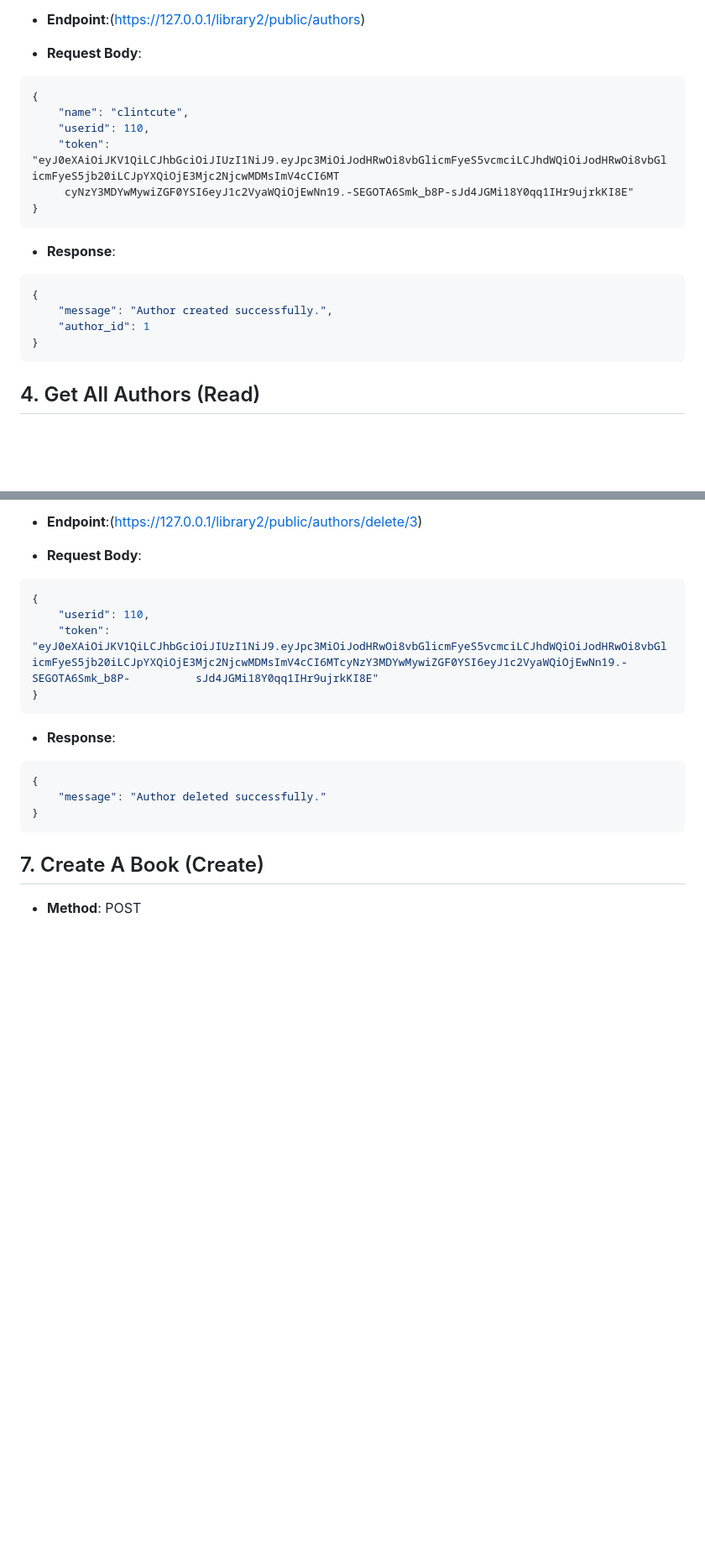
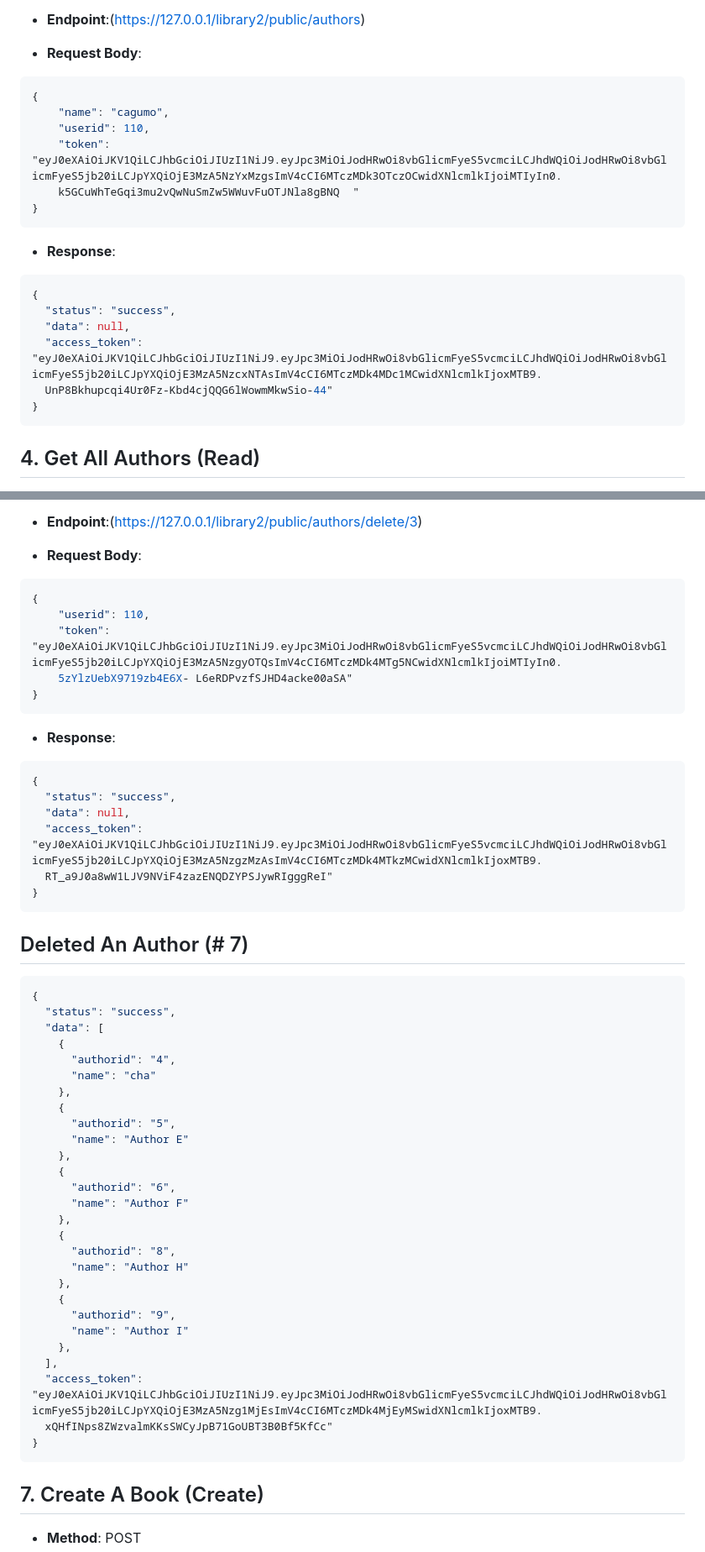
Before and after one commit to clintagumo/4C-LIBRARY, a Markdown page: README.md, 2 parts joined by grey strips. Shown: that part at 84% size. GitHub-like rendering; blank space fills up the shorter version.

````diff
--- a/README.md
+++ b/README.md
@@ -172,17 +176,19 @@ CRUD represents the fundamental operations required for persistent storage in an
 
 ```json
 {
-    "name": "clintcute",
+    "name": "cagumo",
     "userid": 110,
-    "token": "eyJ0eXAiOiJKV1QiLCJhbGciOiJIUzI1NiJ9.eyJpc3MiOiJodHRwOi8vbGlicmFyeS5vcmciLCJhdWQiOiJodHRwOi8vbGlicmFyeS5jb20iLCJpYXQiOjE3Mjc2NjcwMDMsImV4cCI6MT
-     cyNzY3MDYwMywiZGF0YSI6eyJ1c2VyaWQiOjEwNn19.-SEGOTA6Smk_b8P-sJd4JGMi18Y0qq1IHr9ujrkKI8E"
+    "token": "eyJ0eXAiOiJKV1QiLCJhbGciOiJIUzI1NiJ9.eyJpc3MiOiJodHRwOi8vbGlicmFyeS5vcmciLCJhdWQiOiJodHRwOi8vbGlicmFyeS5jb20iLCJpYXQiOjE3MzA5NzYxMzgsImV4cCI6MTczMDk3OTczOCwidXNlcmlkIjoiMTIyIn0.
+    k5GCuWhTeGqi3mu2vQwNuSmZw5WWuvFuOTJNla8gBNQ  "
 }
 ```
 - **Response**:
 ```json
 {
-    "message": "Author created successfully.",
-    "author_id": 1
+  "status": "success",
+  "data": null,
+  "access_token": "eyJ0eXAiOiJKV1QiLCJhbGciOiJIUzI1NiJ9.eyJpc3MiOiJodHRwOi8vbGlicmFyeS5vcmciLCJhdWQiOiJodHRwOi8vbGlicmFyeS5jb20iLCJpYXQiOjE3MzA5NzcxNTAsImV4cCI6MTczMDk4MDc1MCwidXNlcmlkIjoxMTB9.
+  UnP8Bkhupcqi4Ur0Fz-Kbd4cjQQG6lWowmMkwSio-44"
 }
 ```
 ## 4. Get All Authors (Read)
@@ -245,16 +317,52 @@ CRUD represents the fundamental operations required for persistent storage in an
 ```json
 {
     "userid": 110,
-    "token": "eyJ0eXAiOiJKV1QiLCJhbGciOiJIUzI1NiJ9.eyJpc3MiOiJodHRwOi8vbGlicmFyeS5vcmciLCJhdWQiOiJodHRwOi8vbGlicmFyeS5jb20iLCJpYXQiOjE3Mjc2NjcwMDMsImV4cCI6MTcyNzY3MDYwMywiZGF0YSI6eyJ1c2VyaWQiOjEwNn19.-SEGOTA6Smk_b8P-          sJd4JGMi18Y0qq1IHr9ujrkKI8E"
+    "token": "eyJ0eXAiOiJKV1QiLCJhbGciOiJIUzI1NiJ9.eyJpc3MiOiJodHRwOi8vbGlicmFyeS5vcmciLCJhdWQiOiJodHRwOi8vbGlicmFyeS5jb20iLCJpYXQiOjE3MzA5NzgyOTQsImV4cCI6MTczMDk4MTg5NCwidXNlcmlkIjoiMTIyIn0.
+    5zYlzUebX9719zb4E6X- L6eRDPvzfSJHD4acke00aSA"
 }
 ```
 - **Response**:
 
 ```json
 {
-    "message": "Author deleted successfully."
+  "status": "success",
+  "data": null,
+  "access_token": "eyJ0eXAiOiJKV1QiLCJhbGciOiJIUzI1NiJ9.eyJpc3MiOiJodHRwOi8vbGlicmFyeS5vcmciLCJhdWQiOiJodHRwOi8vbGlicmFyeS5jb20iLCJpYXQiOjE3MzA5NzgzMzAsImV4cCI6MTczMDk4MTkzMCwidXNlcmlkIjoxMTB9.
+  RT_a9J0a8wW1LJV9NViF4zazENQDZYPSJywRIgggReI"
 }
 ```
+## Deleted An Author (# 7)
+
+```json
+{
+  "status": "success",
+  "data": [
+    {
+      "authorid": "4",
+      "name": "cha"
+    },
+    {
+      "authorid": "5",
+      "name": "Author E"
+    },
+    {
+      "authorid": "6",
+      "name": "Author F"
+    },
+    {
+      "authorid": "8",
+      "name": "Author H"
+    },
+    {
+      "authorid": "9",
+      "name": "Author I"
+    },
+  ],
+  "access_token": "eyJ0eXAiOiJKV1QiLCJhbGciOiJIUzI1NiJ9.eyJpc3MiOiJodHRwOi8vbGlicmFyeS5vcmciLCJhdWQiOiJodHRwOi8vbGlicmFyeS5jb20iLCJpYXQiOjE3MzA5Nzg1MjEsImV4cCI6MTczMDk4MjEyMSwidXNlcmlkIjoxMTB9.
+  xQHfINps8ZWzvalmKKsSWCyJpB71GoUBT3B0Bf5KfCc"
+}
+```
+
 ## 7. Create A Book (Create)
 - **Method**: POST
 - **Description**: This endpoint allows users to add new book entries to the system by providing the book’s title and linking it to an existing author. Authentication is required to ensure only authorized users can
````
Also changed, not shown: other parts of README.md (+96 -26 lines).
